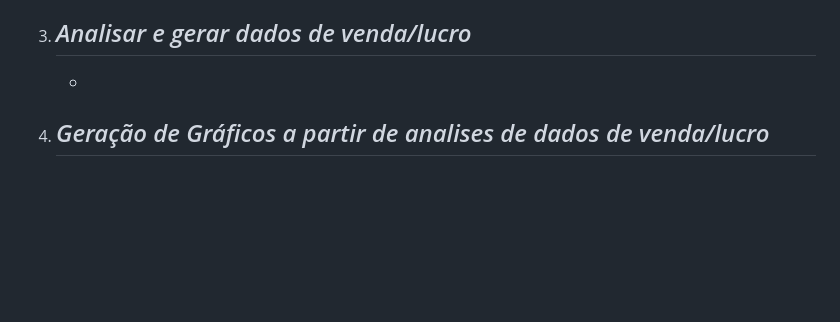
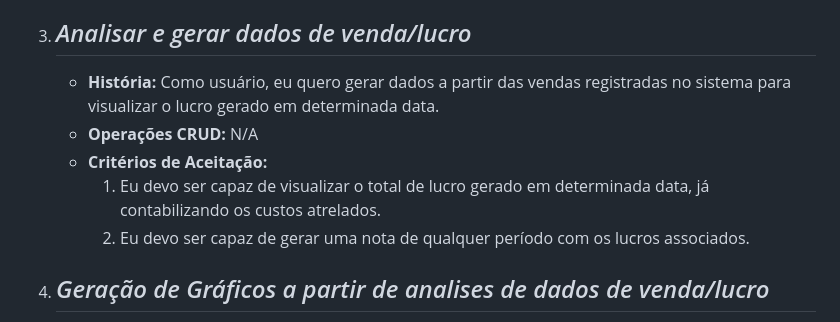
Before and after one commit to GabrielFrazz/Trabalho-Engenharia-de-Software, a Markdown page: README.md, the part around the change. Drawn GitHub-style; blank space fills up the shorter version.

Commit message:
Atualizar o README.md
Luan - Atualizei a segunda história adicionando descrição e as condições de aceitação

```diff
--- a/README.md
+++ b/README.md
@@ -34,7 +34,11 @@ Este projeto tem como objetivo desenvolver um software de gerenciamento geral e
 
 3. *Analisar e gerar dados de venda/lucro*
    -
-   -
+   - **História:** Como usuário, eu quero gerar dados a partir das vendas registradas no sistema para visualizar o lucro gerado em determinada data.
+   - **Operações CRUD:** N/A
+   - **Critérios de Aceitação:**
+     1. Eu devo ser capaz de visualizar o total de lucro gerado em determinada data, já contabilizando os custos atrelados.
+     2. Eu devo ser capaz de gerar uma nota de qualquer período com os lucros associados.
 
 4. *Geração de Gráficos a partir de analises de dados de venda/lucro*
    -
```
